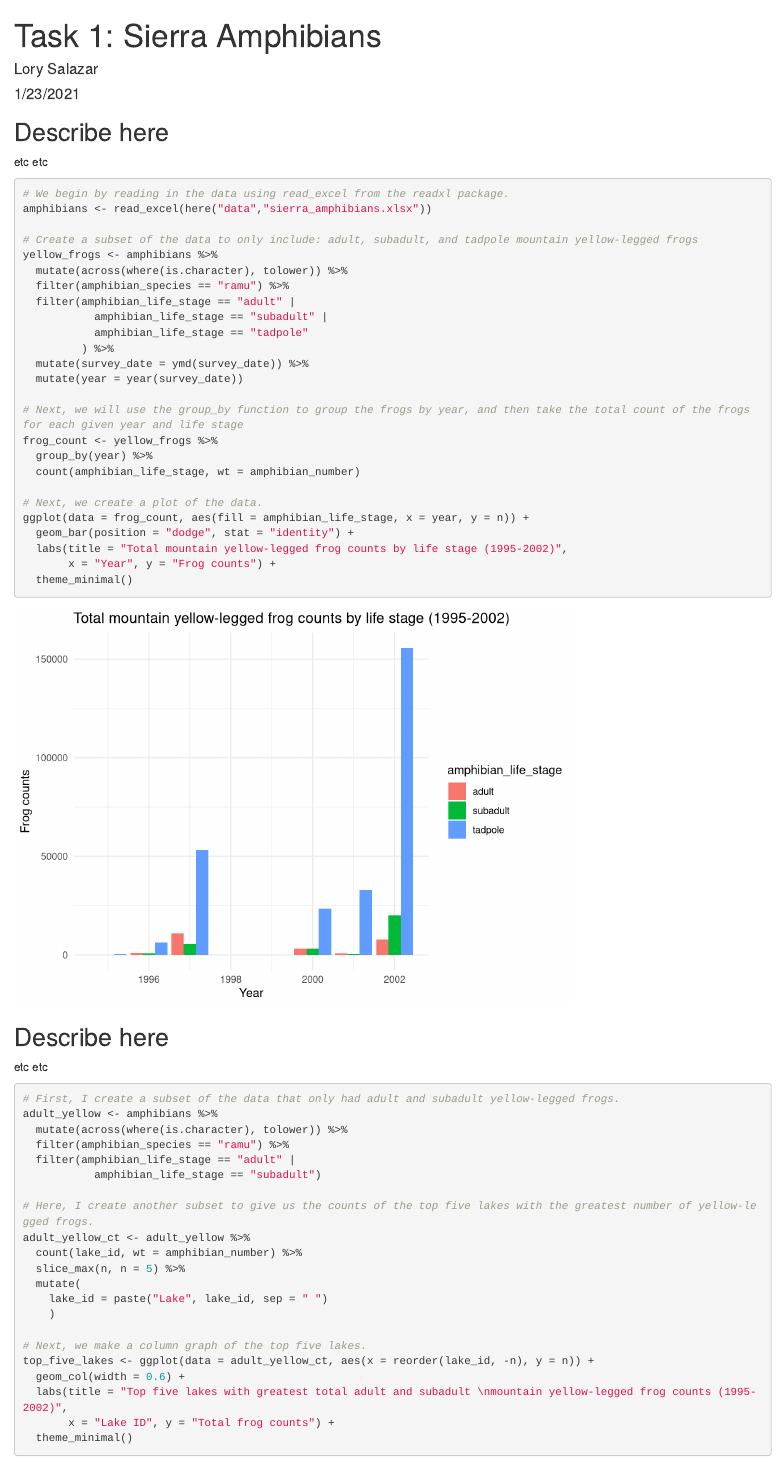
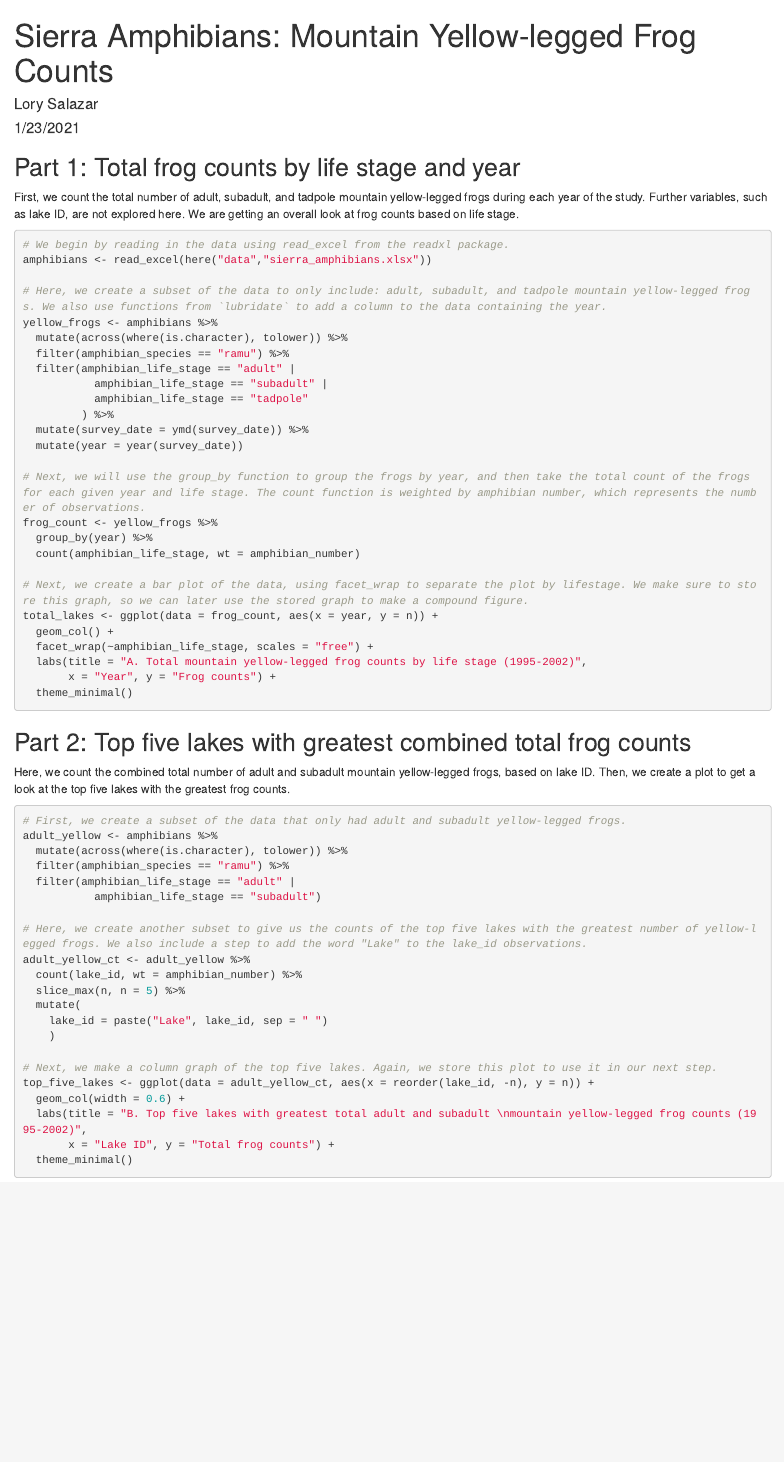
Before and after one commit to lorysalazar/263-assignment-1, an R Markdown document (src/a1_task1_salazar_lory.Rmd): the page in a window 1100 px wide, from its top. Rendered offline with R 4.5, knitr and Pandoc, with nearby package versions; some code elsewhere in the file could not run offline.

Commit message:
created compound figure

````diff
--- a/src/a1_task1_salazar_lory.Rmd
+++ b/src/a1_task1_salazar_lory.Rmd
@@ -1,5 +1,5 @@
 ---
-title: 'Task 1: Sierra Amphibians'
+title: 'Sierra Amphibians: Mountain Yellow-legged Frog Counts'
 author: "Lory Salazar"
 date: "1/23/2021"
 output: html_document
@@ -14,14 +14,14 @@ library(lubridate)
 library(patchwork)
 ```
 
-## Describe here
-etc etc
+## Part 1: Total frog counts by life stage and year
+First, we count the total number of adult, subadult, and tadpole mountain yellow-legged frogs during each year of the study. Further variables, such as lake ID, are not explored here. We are getting an overall look at frog counts based on life stage.
 
 ```{r}
 # We begin by reading in the data using read_excel from the readxl package.
 amphibians <- read_excel(here("data","sierra_amphibians.xlsx"))
 
-# Create a subset of the data to only include: adult, subadult, and tadpole mountain yellow-legged frogs
+# Here, we create a subset of the data to only include: adult, subadult, and tadpole mountain yellow-legged frogs. We also use functions from `lubridate` to add a column to the data containing the year.
 yellow_frogs <- amphibians %>%
   mutate(across(where(is.character), tolower)) %>%
   filter(amphibian_species == "ramu") %>%
@@ -32,31 +32,32 @@ yellow_frogs <- amphibians %>%
   mutate(survey_date = ymd(survey_date)) %>%
   mutate(year = year(survey_date))
 
-# Next, we will use the group_by function to group the frogs by year, and then take the total count of the frogs for each given year and life stage
+# Next, we will use the group_by function to group the frogs by year, and then take the total count of the frogs for each given year and life stage. The count function is weighted by amphibian number, which represents the number of observations.
 frog_count <- yellow_frogs %>%
   group_by(year) %>%
   count(amphibian_life_stage, wt = amphibian_number)
 
-# Next, we create a plot of the data.
-ggplot(data = frog_count, aes(fill = amphibian_life_stage, x = year, y = n)) +
-  geom_bar(position = "dodge", stat = "identity") +
-  labs(title = "Total mountain yellow-legged frog counts by life stage (1995-2002)",
+# Next, we create a bar plot of the data, using facet_wrap to separate the plot by lifestage. We make sure to store this graph, so we can later use the stored graph to make a compound figure.
+total_lakes <- ggplot(data = frog_count, aes(x = year, y = n)) +
+  geom_col() +
+  facet_wrap(~amphibian_life_stage, scales = "free") +
+  labs(title = "A. Total mountain yellow-legged frog counts by life stage (1995-2002)",
        x = "Year", y = "Frog counts") +
   theme_minimal()
 ```
 
-## Describe here
-etc etc
+## Part 2: Top five lakes with greatest combined total frog counts
+Here, we count the combined total number of adult and subadult mountain yellow-legged frogs, based on lake ID. Then, we create a plot to get a look at the top five lakes with the greatest frog counts.
 
 ```{r}
-# First, I create a subset of the data that only had adult and subadult yellow-legged frogs.
+# First, we create a subset of the data that only had adult and subadult yellow-legged frogs.
 adult_yellow <- amphibians %>%
   mutate(across(where(is.character), tolower)) %>%
   filter(amphibian_species == "ramu") %>%
   filter(amphibian_life_stage == "adult" |
            amphibian_life_stage == "subadult")
 
-# Here, I create another subset to give us the counts of the top five lakes with the greatest number of yellow-legged frogs.
+# Here, we create another subset to give us the counts of the top five lakes with the greatest number of yellow-legged frogs. We also include a step to add the word "Lake" to the lake_id observations.
 adult_yellow_ct <- adult_yellow %>%
   count(lake_id, wt = amphibian_number) %>%
   slice_max(n, n = 5) %>%
@@ -64,10 +65,10 @@ adult_yellow_ct <- adult_yellow %>%
     lake_id = paste("Lake", lake_id, sep = " ")
     )
 
-# Next, we make a column graph of the top five lakes.
+# Next, we make a column graph of the top five lakes. Again, we store this plot to use it in our next step.
 top_five_lakes <- ggplot(data = adult_yellow_ct, aes(x = reorder(lake_id, -n), y = n)) +
   geom_col(width = 0.6) +
-  labs(title = "Top five lakes with greatest total adult and subadult \nmountain yellow-legged frog counts (1995-2002)",
+  labs(title = "B. Top five lakes with greatest total adult and subadult \nmountain yellow-legged frog counts (1995-2002)",
        x = "Lake ID", y = "Total frog counts") +
   theme_minimal()
 ```
````
Also changed, not shown: src/a1_task1_salazar_lory.html (added), src/a1_task1_salazar_lory.Rmd (4 more changed lines).
